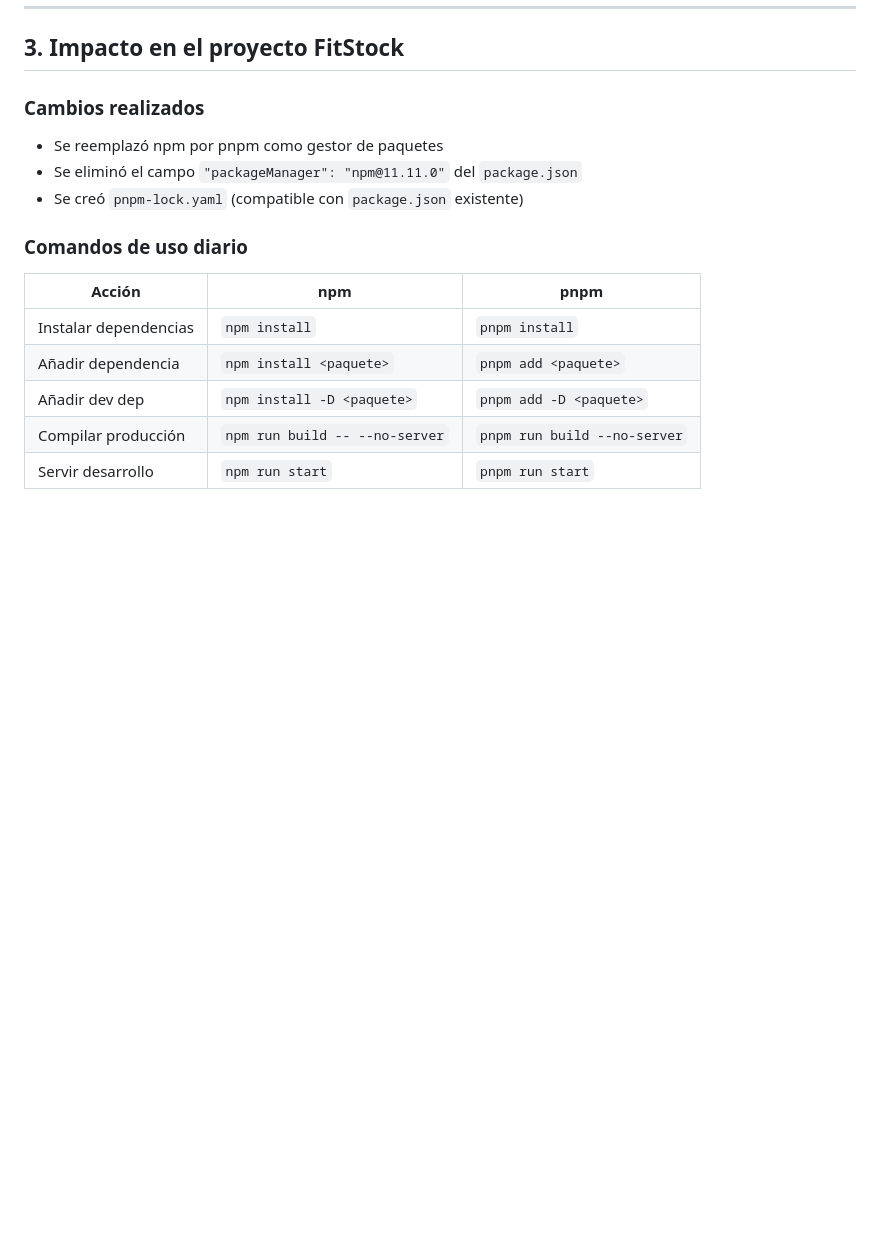
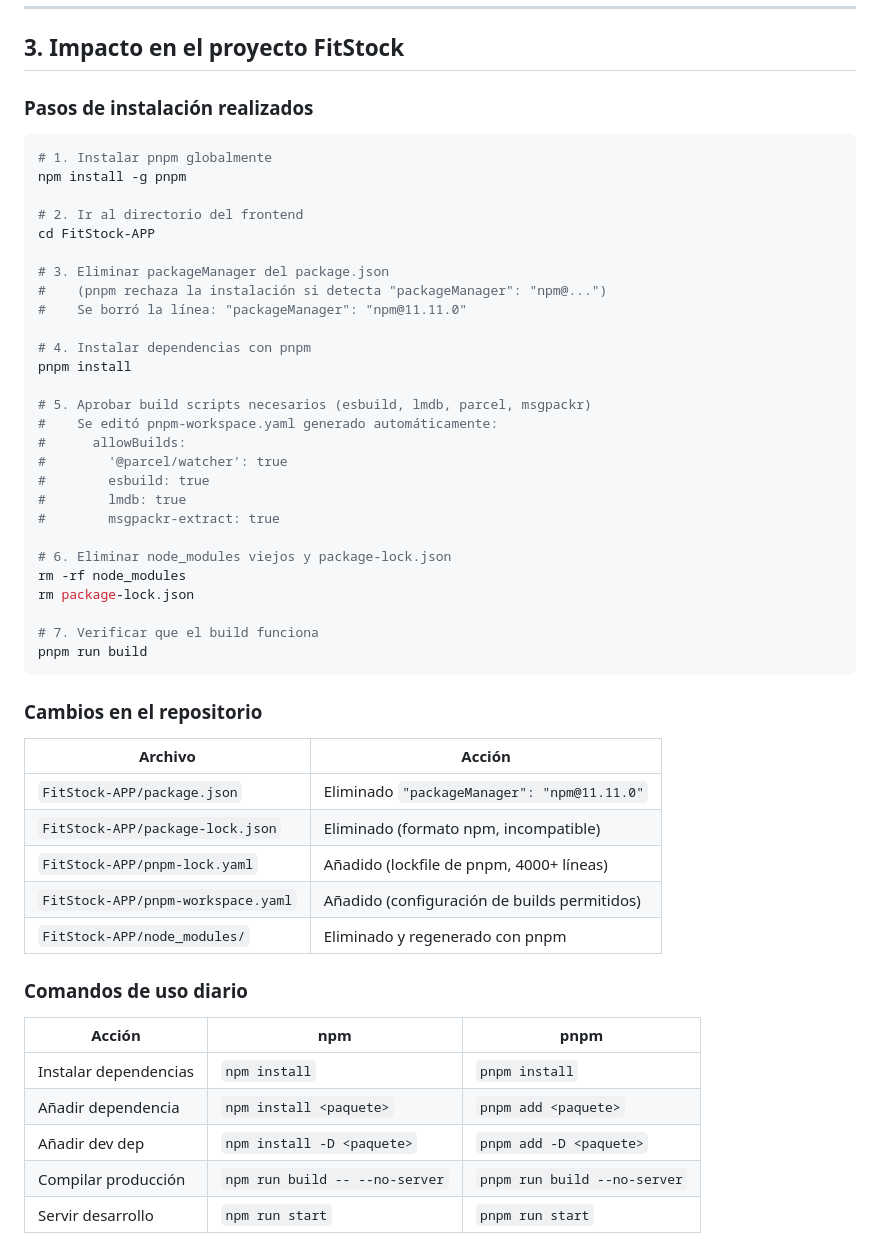
Before and after one commit to Martita9999/tfg-FitStock, a Markdown page: documentacion/11 - Migracion a pnpm por Seguridad.md, the part around the change. Drawn GitHub-style; blank space fills up the shorter version.

Commit message:
Anadir pasos de instalacion al documento 11

````diff
--- a/documentacion/11 - Migracion a pnpm por Seguridad.md
+++ b/documentacion/11 - Migracion a pnpm por Seguridad.md
@@ -77,10 +77,46 @@ trustPolicy: no-downgrade
 
 ## 3. Impacto en el proyecto FitStock
 
-### Cambios realizados
-- Se reemplazó npm por pnpm como gestor de paquetes
-- Se eliminó el campo `"packageManager": "npm@11.11.0"` del `package.json`
-- Se creó `pnpm-lock.yaml` (compatible con `package.json` existente)
+### Pasos de instalación realizados
+
+```bash
+# 1. Instalar pnpm globalmente
+npm install -g pnpm
+
+# 2. Ir al directorio del frontend
+cd FitStock-APP
+
+# 3. Eliminar packageManager del package.json
+#    (pnpm rechaza la instalación si detecta "packageManager": "npm@...")
+#    Se borró la línea: "packageManager": "npm@11.11.0"
+
+# 4. Instalar dependencias con pnpm
+pnpm install
+
+# 5. Aprobar build scripts necesarios (esbuild, lmdb, parcel, msgpackr)
+#    Se editó pnpm-workspace.yaml generado automáticamente:
+#      allowBuilds:
+#        '@parcel/watcher': true
+#        esbuild: true
+#        lmdb: true
+#        msgpackr-extract: true
+
+# 6. Eliminar node_modules viejos y package-lock.json
+rm -rf node_modules
+rm package-lock.json
+
+# 7. Verificar que el build funciona
+pnpm run build
+```
+
+### Cambios en el repositorio
+| Archivo | Acción |
+|---|---|
+| `FitStock-APP/package.json` | Eliminado `"packageManager": "npm@11.11.0"` |
+| `FitStock-APP/package-lock.json` | Eliminado (formato npm, incompatible) |
+| `FitStock-APP/pnpm-lock.yaml` | Añadido (lockfile de pnpm, 4000+ líneas) |
+| `FitStock-APP/pnpm-workspace.yaml` | Añadido (configuración de builds permitidos) |
+| `FitStock-APP/node_modules/` | Eliminado y regenerado con pnpm |
 
 ### Comandos de uso diario
 | Acción | npm | pnpm |
````
